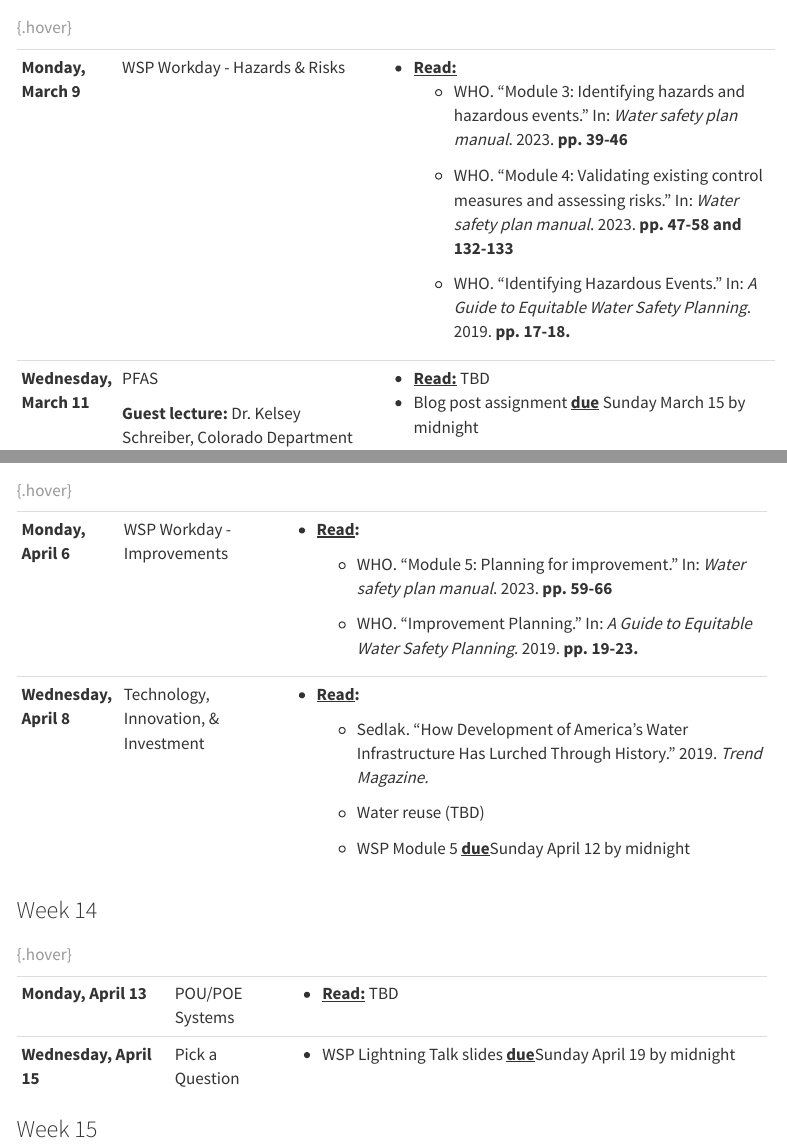
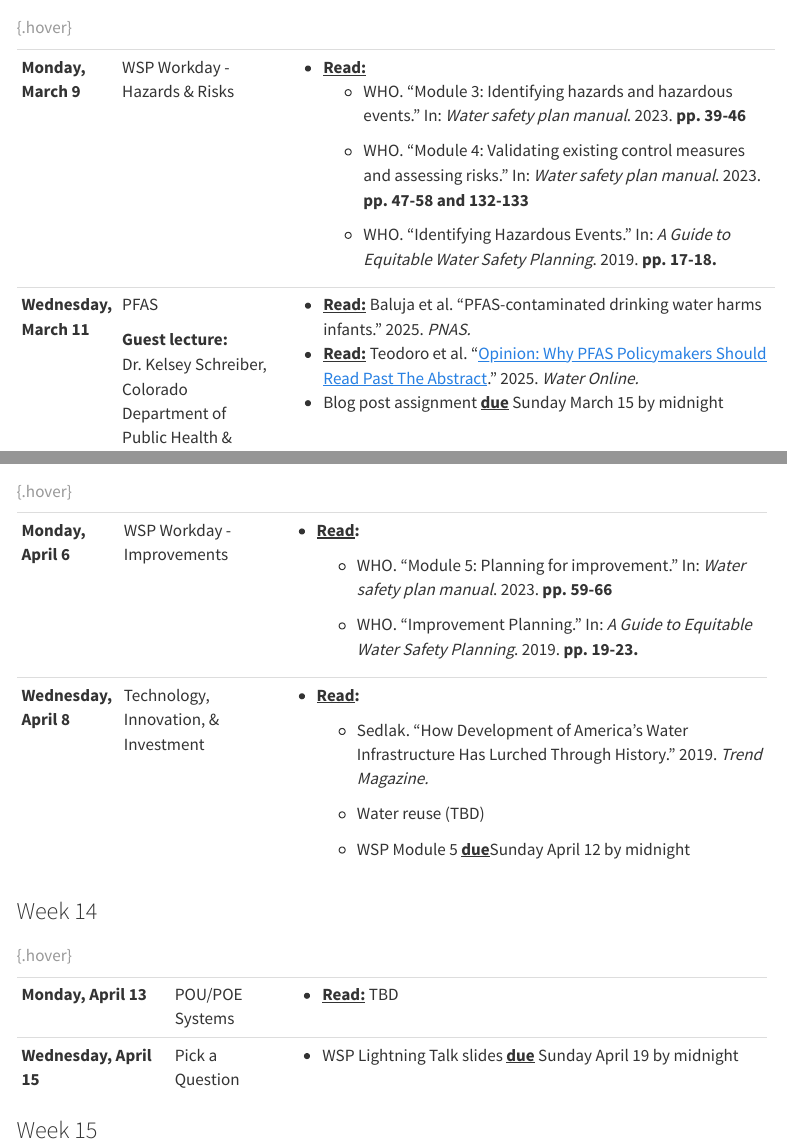
Before and after one commit to remulhern/teaching, a Quarto document (teaching_site/4800/schedule.qmd): the page in a window 1100 px wide, from 3440 px down, and a second part further down, joined at a grey line. Rendered offline with R 4.5, knitr and Pandoc in place of Quarto, with nearby package versions; menus at the side of the page are left out.

Commit message:
update 4800 sched

```diff
--- a/teaching_site/4800/schedule.qmd
+++ b/teaching_site/4800/schedule.qmd
@@ -132,18 +132,18 @@
 
 ### Week 9
 
-+-------------------------+---------------------------------------------------------------------------------------------+----------------------------------------------------------------------------------------------------------------------------------------------------+
-| **Monday, March 9**     | WSP Workday - Hazards & Risks                                                               | -   [**Read:**]{.underline}                                                                                                                        |
-|                         |                                                                                             |     -   WHO. “Module 3: Identifying hazards and hazardous events.” In: *Water safety plan manual*. 2023. **pp. 39-46**                             |
-|                         |                                                                                             |                                                                                                                                                    |
-|                         |                                                                                             |     -   WHO. “Module 4: Validating existing control measures and assessing risks.” In: *Water safety plan manual*. 2023. **pp. 47-58 and 132-133** |
-|                         |                                                                                             |                                                                                                                                                    |
-|                         |                                                                                             |     -   WHO. "Identifying Hazardous Events.” In: *A Guide to Equitable Water Safety Planning*. 2019. **pp. 17-18.**                                |
-+-------------------------+---------------------------------------------------------------------------------------------+----------------------------------------------------------------------------------------------------------------------------------------------------+
-| **Wednesday, March 11** | PFAS                                                                                        | -   [**Read:**]{.underline} TBD                                                                                                                    |
-|                         |                                                                                             | -   Blog post assignment [**due**]{.underline} Sunday March 15 by midnight                                                                         |
-|                         | **Guest lecture:** Dr. Kelsey Schreiber, Colorado Department of Public Health & Environment |                                                                                                                                                    |
-+-------------------------+---------------------------------------------------------------------------------------------+----------------------------------------------------------------------------------------------------------------------------------------------------+
++-------------------------+---------------------------------------------------------------------------------------------+-------------------------------------------------------------------------------------------------------------------------------------------------------------------------------------------------------------------------------------------------------------------------------------------------------+
+| **Monday, March 9**     | WSP Workday - Hazards & Risks                                                               | -   [**Read:**]{.underline}                                                                                                                                                                                                                                                                           |
+|                         |                                                                                             |     -   WHO. “Module 3: Identifying hazards and hazardous events.” In: *Water safety plan manual*. 2023. **pp. 39-46**                                                                                                                                                                                |
+|                         |                                                                                             |                                                                                                                                                                                                                                                                                                       |
+|                         |                                                                                             |     -   WHO. “Module 4: Validating existing control measures and assessing risks.” In: *Water safety plan manual*. 2023. **pp. 47-58 and 132-133**                                                                                                                                                    |
+|                         |                                                                                             |                                                                                                                                                                                                                                                                                                       |
+|                         |                                                                                             |     -   WHO. "Identifying Hazardous Events.” In: *A Guide to Equitable Water Safety Planning*. 2019. **pp. 17-18.**                                                                                                                                                                                   |
++-------------------------+---------------------------------------------------------------------------------------------+-------------------------------------------------------------------------------------------------------------------------------------------------------------------------------------------------------------------------------------------------------------------------------------------------------+
+| **Wednesday, March 11** | PFAS                                                                                        | -   [**Read:**]{.underline} Baluja et al. "PFAS-contaminated drinking water harms infants." 2025. *PNAS.*                                                                                                                                                                                             |
+|                         |                                                                                             | -   [**Read:**]{.underline} Teodoro et al. "[Opinion: Why PFAS Policymakers Should Read Past The Abstract](https://www.wateronline.com/doc/opinion-why-policymakers-should-read-past-the-abstract-0001?utm_source=linkedin&utm_medium=social&utm_campaign=connect-fte-022526)." 2025. *Water Online.* |
+|                         | **Guest lecture:** Dr. Kelsey Schreiber, Colorado Department of Public Health & Environment | -   Blog post assignment [**due**]{.underline} Sunday March 15 by midnight                                                                                                                                                                                                                            |
++-------------------------+---------------------------------------------------------------------------------------------+-------------------------------------------------------------------------------------------------------------------------------------------------------------------------------------------------------------------------------------------------------------------------------------------------------+
 
 : {.hover}
 
@@ -210,0 +209 @@
+| **Wednesday, April 15** | Pick a Question | -   WSP Lightning Talk slides [**due**]{.underline} Sunday April 19 by midnight |
```
Also changed, not shown: docs/search.json, teaching_site/4800/schedule.qmd (19 more changed lines), 1 other file.
